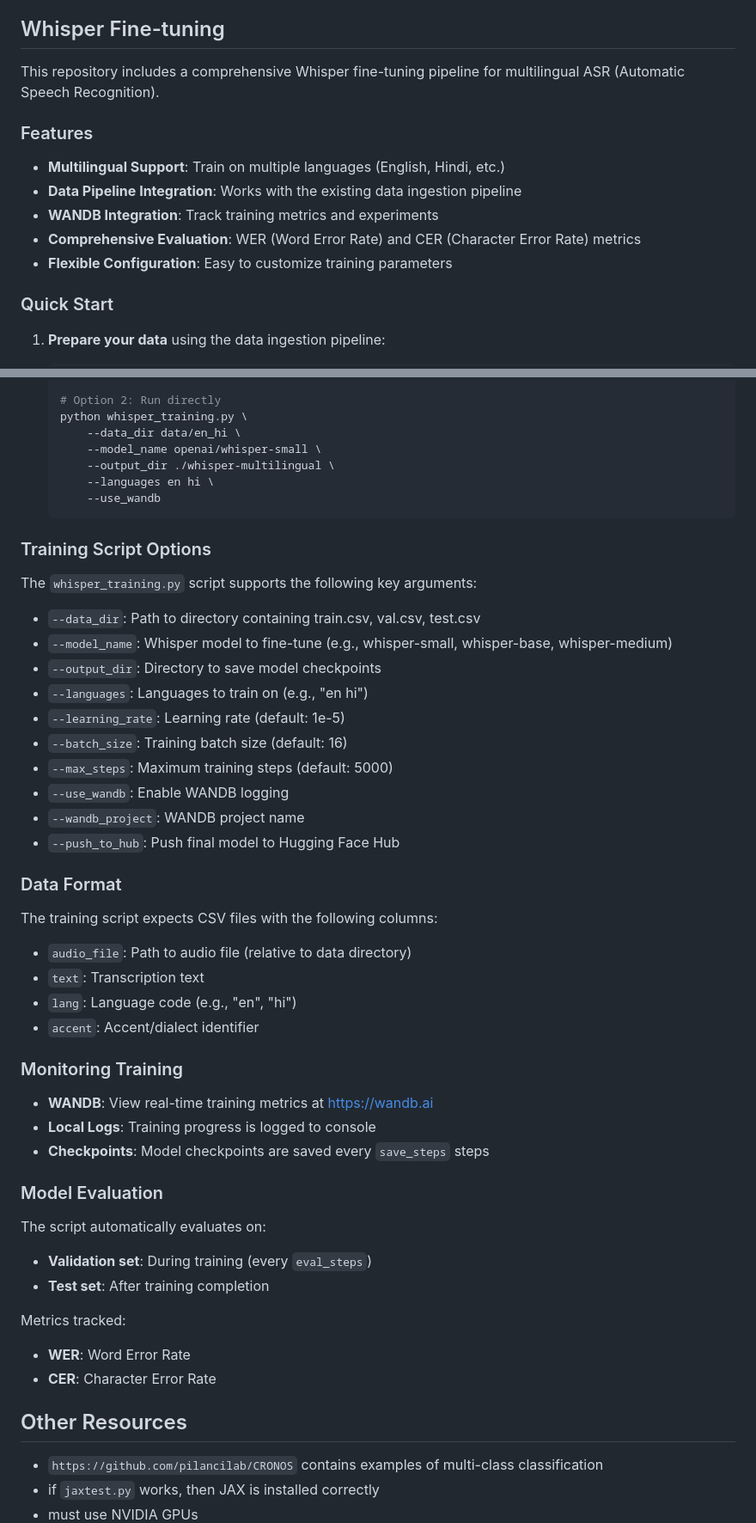
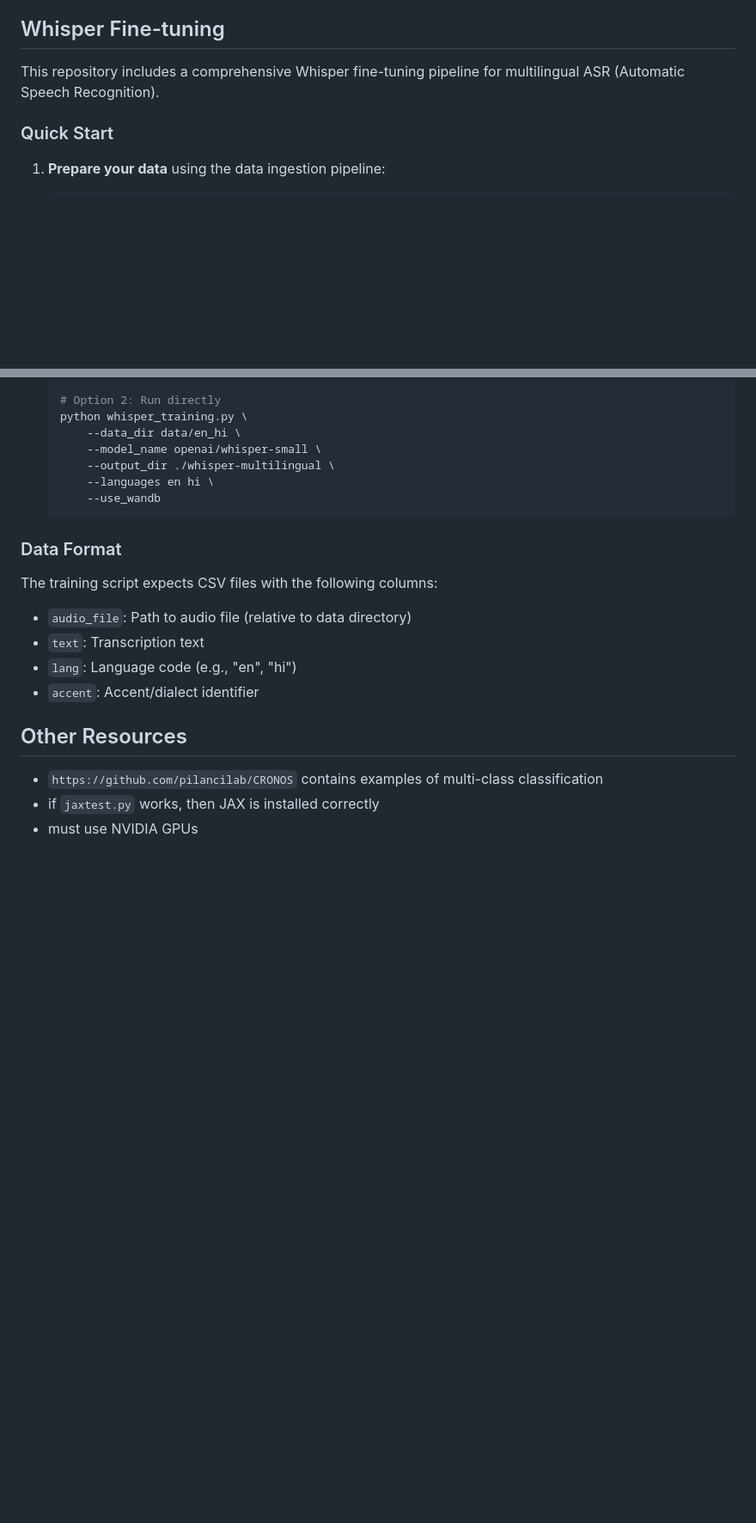
Before and after one commit to pilancilab/CLD, a Markdown page: README.md, 2 parts joined by grey strips. Shown at 86% size. GitHub-like rendering; blank space fills up the shorter version.

Commit message:
shorten readme

````diff
--- a/README.md
+++ b/README.md
@@ -35,14 +35,6 @@ We will define 'better performance' as:
 
 This repository includes a comprehensive Whisper fine-tuning pipeline for multilingual ASR (Automatic Speech Recognition).
 
-### Features
-
-- **Multilingual Support**: Train on multiple languages (English, Hindi, etc.)
-- **Data Pipeline Integration**: Works with the existing data ingestion pipeline
-- **WANDB Integration**: Track training metrics and experiments
-- **Comprehensive Evaluation**: WER (Word Error Rate) and CER (Character Error Rate) metrics
-- **Flexible Configuration**: Easy to customize training parameters
-
 ### Quick Start
 
 1. **Prepare your data** using the data ingestion pipeline:
@@ -69,21 +61,6 @@ This repository includes a comprehensive Whisper fine-tuning pipeline for multil
        --use_wandb
    ```
 
-### Training Script Options
-
-The `whisper_training.py` script supports the following key arguments:
-
-- `--data_dir`: Path to directory containing train.csv, val.csv, test.csv
-- `--model_name`: Whisper model to fine-tune (e.g., whisper-small, whisper-base, whisper-medium)
-- `--output_dir`: Directory to save model checkpoints
-- `--languages`: Languages to train on (e.g., "en hi")
-- `--learning_rate`: Learning rate (default: 1e-5)
-- `--batch_size`: Training batch size (default: 16)
-- `--max_steps`: Maximum training steps (default: 5000)
-- `--use_wandb`: Enable WANDB logging
-- `--wandb_project`: WANDB project name
-- `--push_to_hub`: Push final model to Hugging Face Hub
-
 ### Data Format
 
 The training script expects CSV files with the following columns:
@@ -91,22 +68,6 @@ The training script expects CSV files with the following columns:
 - `text`: Transcription text
 - `lang`: Language code (e.g., "en", "hi")
 - `accent`: Accent/dialect identifier
-
-### Monitoring Training
-
-- **WANDB**: View real-time training metrics at https://wandb.ai
-- **Local Logs**: Training progress is logged to console
-- **Checkpoints**: Model checkpoints are saved every `save_steps` steps
-
-### Model Evaluation
-
-The script automatically evaluates on:
-- **Validation set**: During training (every `eval_steps`)
-- **Test set**: After training completion
-
-Metrics tracked:
-- **WER**: Word Error Rate
-- **CER**: Character Error Rate
 
  ## Other Resources
 
````
